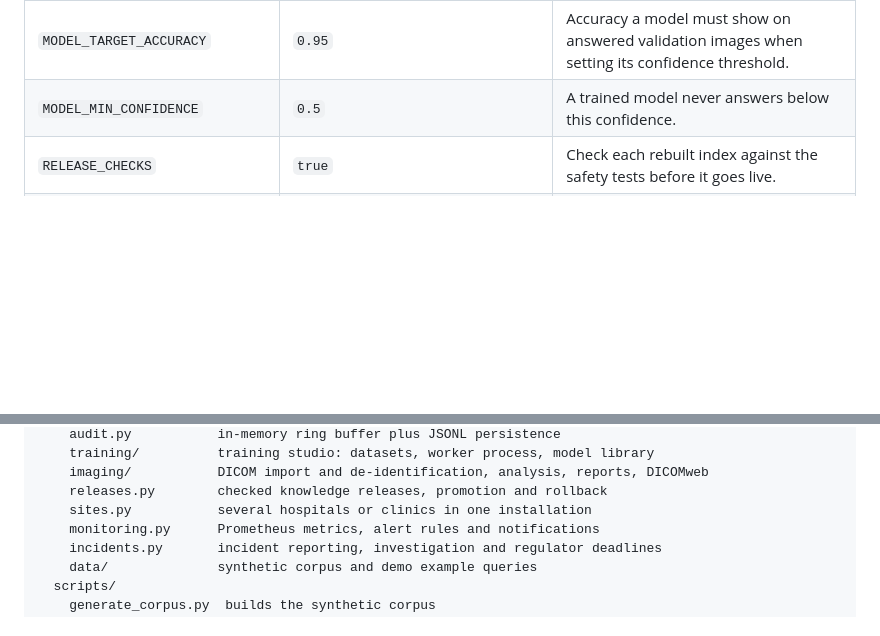
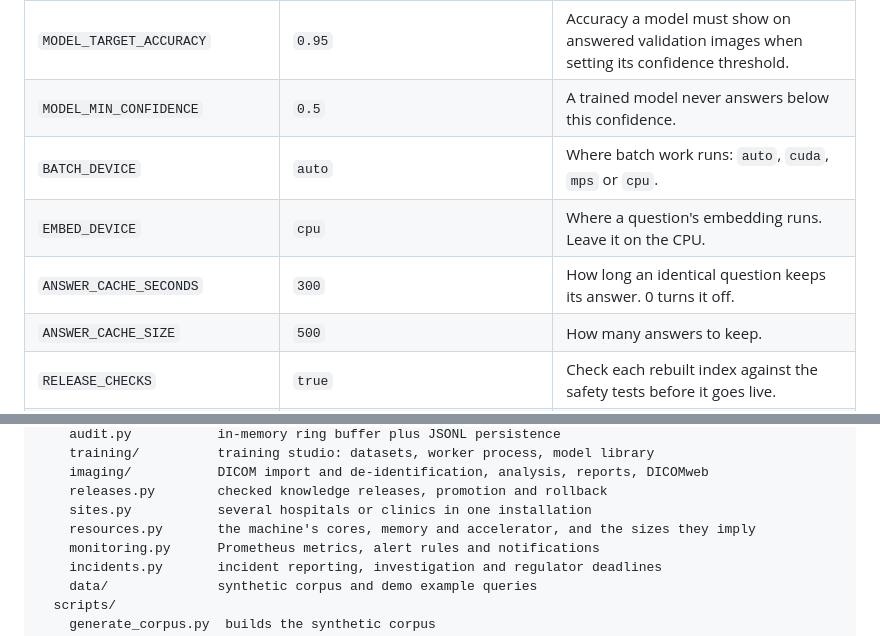
Before and after one commit to sumitgundawar/GroundCheck, a Markdown page: README.md, 2 parts joined by grey strips. GitHub-like rendering; blank space fills up the shorter version.

```diff
--- a/README.md
+++ b/README.md
@@ -994,6 +1038,10 @@ The only one you may want to set is `GROQ_API_KEY`.
 | `TRAINING_RUNS_DIR` | `models/runs` | Training run settings, progress and logs. |
 | `MODEL_TARGET_ACCURACY` | `0.95` | Accuracy a model must show on answered validation images when setting its confidence threshold. |
 | `MODEL_MIN_CONFIDENCE` | `0.5` | A trained model never answers below this confidence. |
+| `BATCH_DEVICE` | `auto` | Where batch work runs: `auto`, `cuda`, `mps` or `cpu`. |
+| `EMBED_DEVICE` | `cpu` | Where a question's embedding runs. Leave it on the CPU. |
+| `ANSWER_CACHE_SECONDS` | `300` | How long an identical question keeps its answer. 0 turns it off. |
+| `ANSWER_CACHE_SIZE` | `500` | How many answers to keep. |
 | `RELEASE_CHECKS` | `true` | Check each rebuilt index against the safety tests before it goes live. |
 | `RELEASE_AUTO_PROMOTE` | `true` | Put a release that passes live straight away. `false` waits for an admin. |
 | `RELEASES_KEEP` | `10` | How many release snapshots to keep. |
@@ -1184,6 +1232,7 @@ groundcheck/
     imaging/           DICOM import and de-identification, analysis, reports, DICOMweb
     releases.py        checked knowledge releases, promotion and rollback
     sites.py           several hospitals or clinics in one installation
+    resources.py       the machine's cores, memory and accelerator, and the sizes they imply
     monitoring.py      Prometheus metrics, alert rules and notifications
     incidents.py       incident reporting, investigation and regulator deadlines
     data/              synthetic corpus and demo example queries
```
Also changed, not shown: other parts of README.md (+49 -5 lines).
